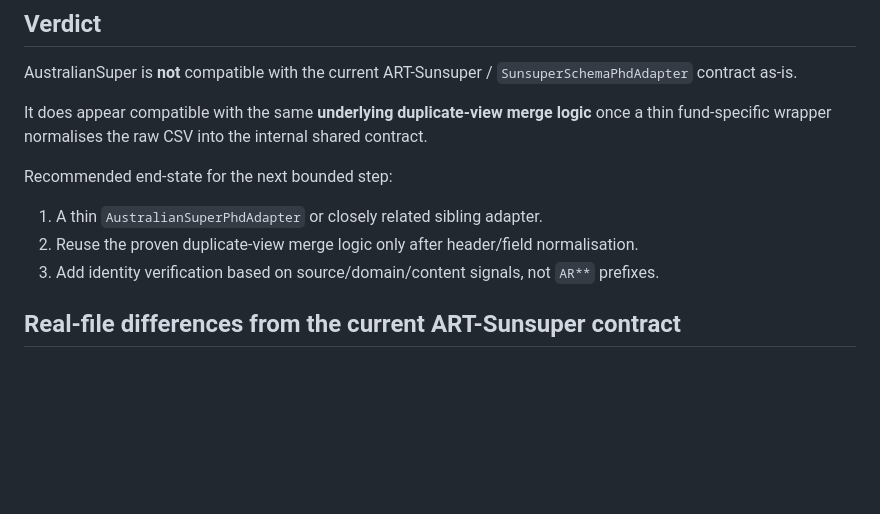
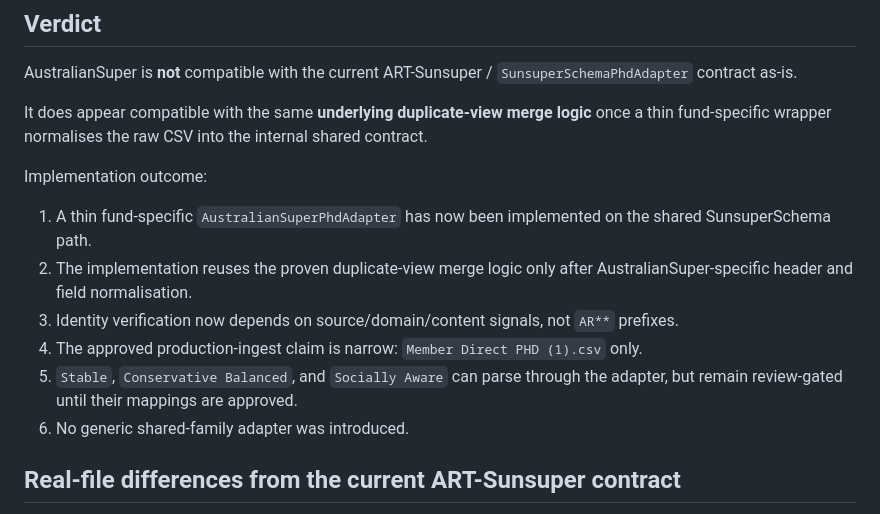
Before and after one commit to dantad04/Private-Markets, a Markdown page: docs/australiansuper-compatibility-audit.md, the part around the change. Rendered like a GitHub page; blank space fills up the shorter version.

Commit message:
Update AustralianSuper docs for implemented thin adapter

```diff
--- a/docs/australiansuper-compatibility-audit.md
+++ b/docs/australiansuper-compatibility-audit.md
@@ -33,13 +33,19 @@ It does appear compatible with the same **underlying duplicate-view merge logic*
 once a thin fund-specific wrapper normalises the raw CSV into the internal shared
 contract.
 
-Recommended end-state for the next bounded step:
+Implementation outcome:
 
-1. A thin `AustralianSuperPhdAdapter` or closely related sibling adapter.
-2. Reuse the proven duplicate-view merge logic only after header/field
-   normalisation.
-3. Add identity verification based on source/domain/content signals, not
+1. A thin fund-specific `AustralianSuperPhdAdapter` has now been implemented on
+   the shared SunsuperSchema path.
+2. The implementation reuses the proven duplicate-view merge logic only after
+   AustralianSuper-specific header and field normalisation.
+3. Identity verification now depends on source/domain/content signals, not
    `AR**` prefixes.
+4. The approved production-ingest claim is narrow: `Member Direct PHD (1).csv`
+   only.
+5. `Stable`, `Conservative Balanced`, and `Socially Aware` can parse through
+   the adapter, but remain review-gated until their mappings are approved.
+6. No generic shared-family adapter was introduced.
 
 ## Real-file differences from the current ART-Sunsuper contract
 
```
Also changed, not shown: docs/master-brief.md (+21 -15 lines).
